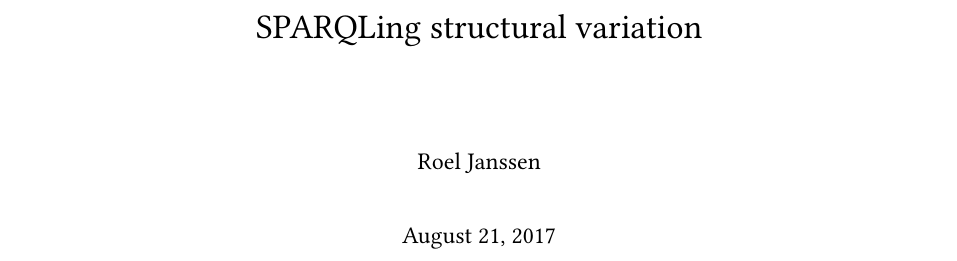
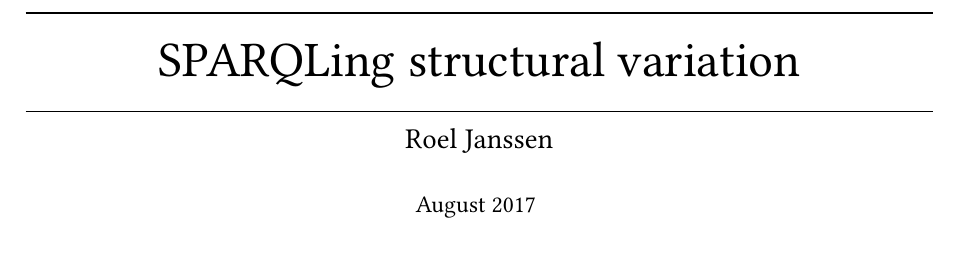
Before and after one commit to UMCUGenetics/sparqling-genomics, a LaTeX book (doc/sparqling-svs.tex, which reads doc/umcu.sty): part of page 1 of 13 before the commit and part of page 1 of 11 after it, cut so that both start at the same text. Compiled offline with pdfLaTeX.

Commit message:
doc: Minor style tweaks.
* doc/sparqling-svs.tex: Change colors and update title page.

```diff
--- a/doc/sparqling-svs.tex
+++ b/doc/sparqling-svs.tex
@@ -1,10 +1,16 @@
-\documentclass[11pt,a4paper]{book}
+\documentclass[11pt,a4paper,oneside]{book}
 \usepackage{umcu}
 \title{SPARQLing structural variation}
 \author{Roel Janssen}
-%\date{January August 2017 --- September 2017}
 
 \begin{document}
 
 \begin{titlepage}
-  \maketitle
+  \topskip0pt
+  \vspace*{\fill}
+  \begin{center}
+    \rule{\textwidth}{1.0pt}~\\~\\
+    \Huge SPARQLing structural variation
+    \rule{\textwidth}{1.0pt}
+    \Large Roel Janssen~\\~\\
+    \large August 2017
--- a/doc/umcu.sty
+++ b/doc/umcu.sty
@@ -46,9 +46,9 @@
 \usepackage{color, colortbl}
 \definecolor{Gray}{rgb}{0.5, 0.63, 0.76}
 \definecolor{White}{gray}{1.00}
-\definecolor{LightGray}{rgb}{0.87, 0.90, 0.93}
+\definecolor{OddRowColor}{rgb}{0.87, 0.90, 0.93}
+\definecolor{EvenRowColor}{rgb}{0.96, 0.99, 1.00}
 \definecolor{CodeGray}{rgb}{0.97, 0.97, 0.97}
-%\definecolor{LinkGray}{rgb}{0.33, 0.10, 0.10}
 \definecolor{LinkGray}{rgb}{0.47, 0.13, 0.13}
 \definecolor{DarkGray}{rgb}{0.40, 0.40, 0.40}
 \newmdenv[
@@ -66,9 +66,9 @@
 ]{siderules}
 
 
-\newcommand{\oddcell}{\cellcolor{LightGray}}
-\newcommand{\oddrow}{\rowcolor{LightGray}}
-\newcommand{\evenrow}{\rowcolor{White}}
+\newcommand{\oddcell}{\cellcolor{OddRowColor}}
+\newcommand{\oddrow}{\rowcolor{OddRowColor}}
+\newcommand{\evenrow}{\rowcolor{EvenRowColor}}
 \newcommand{\headrow}{\rowcolor{Gray}}
 
 % Allow loading of graphics in the document.
```
Also changed, not shown: doc/sparqling-svs.tex (6 more changed lines).
